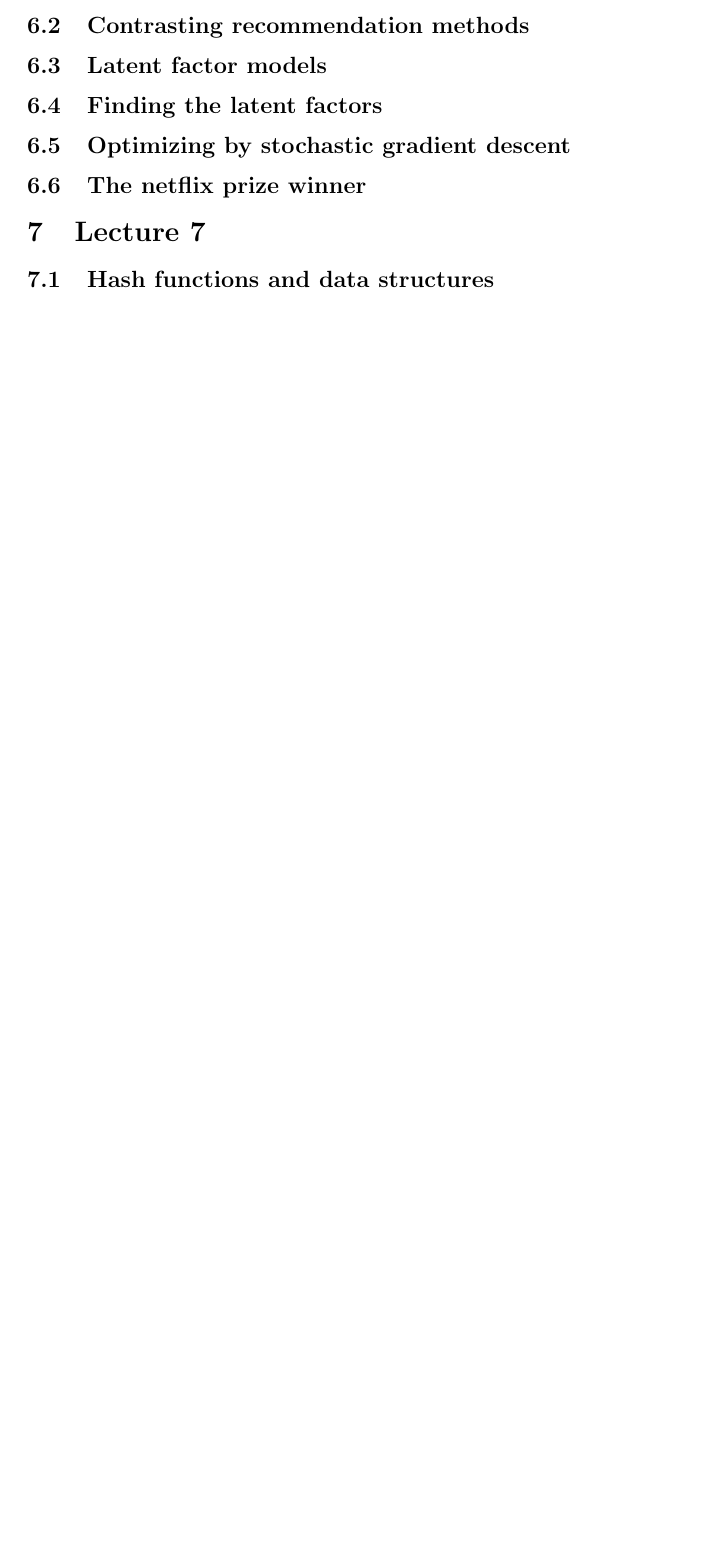
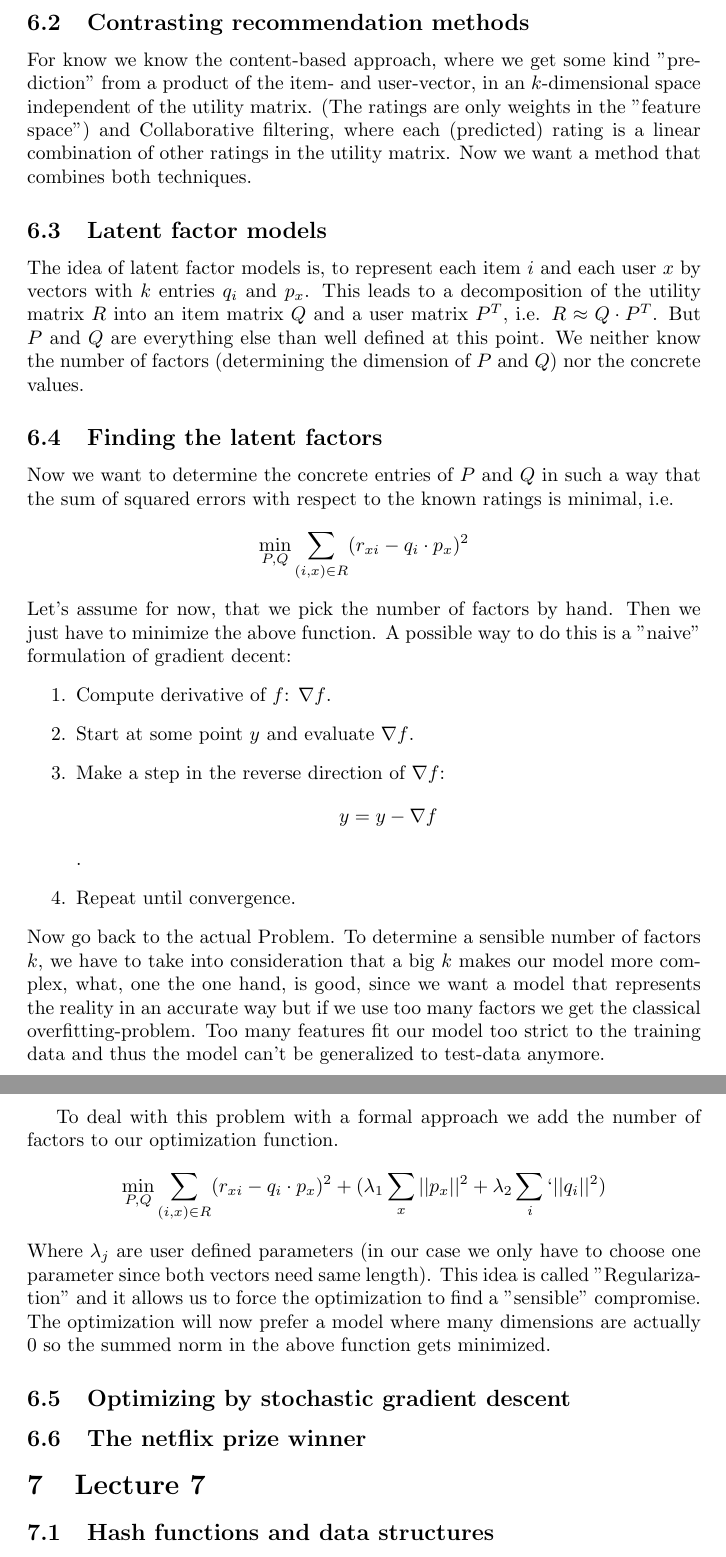
Before and after one commit to theIcebaer/mmd-summary, a LaTeX document (summary.tex): part of page 8 of 14 before the commit and two parts of pages 8 and 9 of 15 after it, the two joined at a grey line, cut so that both start at the same text, the shorter picture padded with empty space. Compiled offline with pdfLaTeX.

Commit message:
added parts of lecture 6

```diff
--- a/summary.tex
+++ b/summary.tex
@@ -235,10 +235,30 @@ Where $N(i;x)$ is the set of $k$ most similar items to $i$, that were rated by u
 
 \subsection{Contrasting recommendation methods}
+For know we know the content-based approach, where we get some kind "prediction" from a product of the item- and user-vector, in an $k$-dimensional space independent of the utility matrix. (The ratings are only weights in the "feature space") and Collaborative filtering, where each (predicted) rating is a linear combination of other ratings in the utility matrix.
+Now we want a method that combines both techniques.
 
 \subsection{Latent factor models}
+The idea of latent factor models is, to represent each item $i$ and each user $x$ by vectors with $k$ entries $q_i$ and $p_x$. This leads to a decomposition of the utility matrix $R$ into an item matrix $Q$ and a user matrix $P^T$, i.e. $R \approx Q \cdot P^T$. But $P$ and $Q$ are everything else than well defined at this point. We neither know the number of factors (determining the dimension of $P$ and $Q$) nor the concrete values.
 
 \subsection{Finding the latent factors}
+Now we want to determine the concrete entries of $P$ and $Q$ in such a way that the sum of squared errors with respect to the known ratings is minimal, i.e.
+\[
+ \min_{P,Q}\sum_{(i,x) \in R} (r_{xi} - q_i \cdot p_x )^2
+\]
+Let's assume for now, that we pick the number of factors by hand. Then we just have to minimize the above function. A possible way to do this is a "naive" formulation of gradient decent:
+\begin{enumerate}
+\item Compute derivative of $f$: $\nabla f$.
+\item Start at some point $y$ and evaluate $\nabla f$.
+\item Make a step in the reverse direction of $\nabla f$: $$y= y - \nabla f$$.
+\item Repeat until convergence.
+\end{enumerate}
+Now go back to the actual Problem. To determine a sensible number of factors $k$, we have to take into consideration that a big $k$ makes our model more complex, what, one the one hand, is good, since we want a model that represents the reality in an accurate way but if we use too many factors we get the classical overfitting-problem. Too many features fit our model too strict to the training data and thus the model can't be generalized to test-data anymore. \\\\
 
+To deal with this problem with a formal approach we add the number of factors to our optimization function.
+\[
+ \min_{P,Q}\sum_{(i,x) \in R} (r_{xi} -q_i \cdot p_x )^2 + (\lambda_1\sum_x\vert\vert p_x\vert \vert^2 + \lambda_2\sum_i`\vert\vert q_i\vert \vert^2)
+\]
+Where $\lambda_j$ are user defined parameters (in our case we only have to choose one parameter since both vectors need same length). This idea is called "Regularization" and it allows us to force the optimization to find a "sensible" compromise. The optimization will now prefer a model where many dimensions are actually $0$ so the summed norm in the above function gets minimized.
 \subsection{Optimizing by stochastic gradient descent}
 
 \subsection{The netflix prize winner}
```
Also changed, not shown: summary.tex (4 more changed lines).
